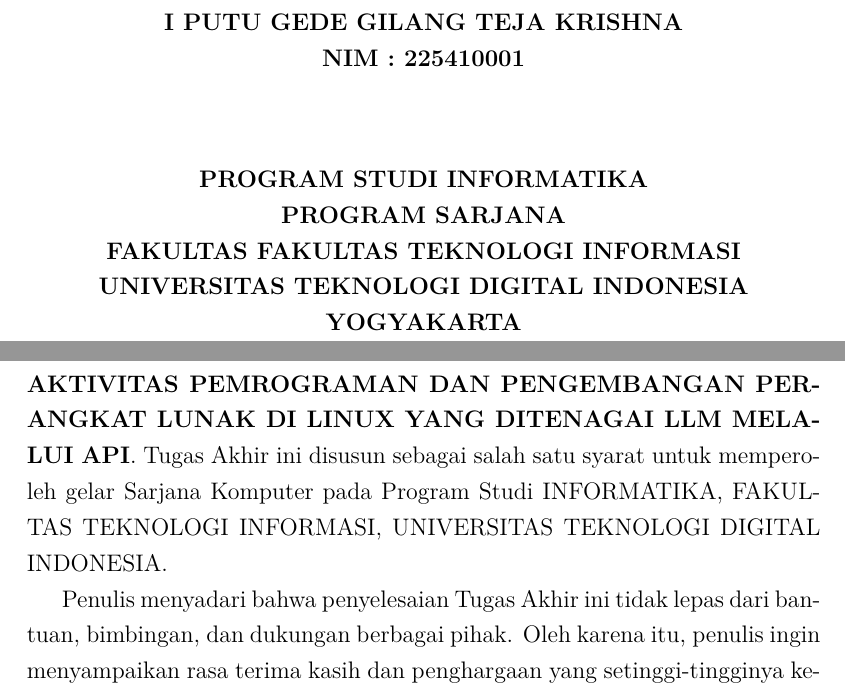
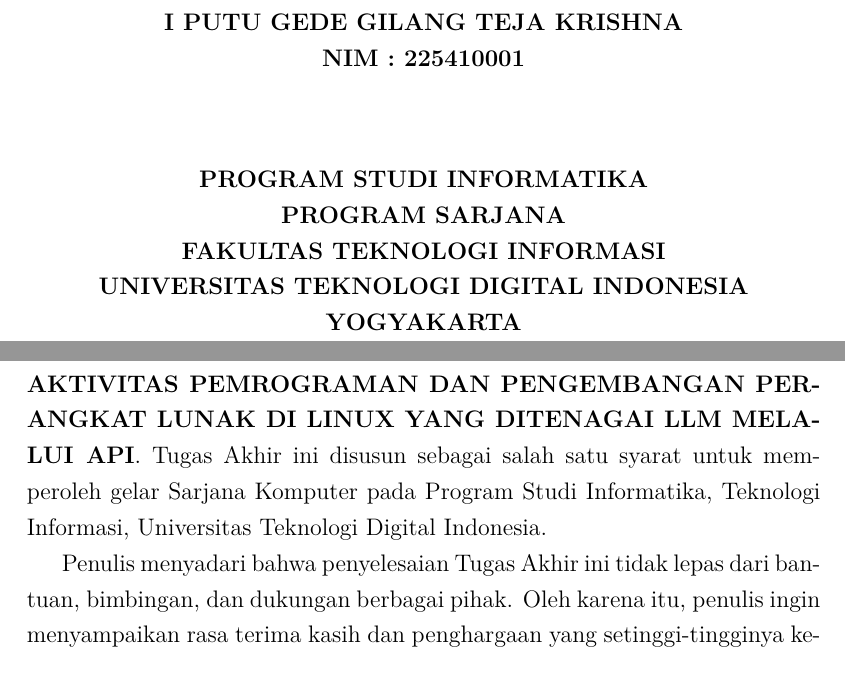
Before and after one commit to gtkrshnaaa/skripsipaicode, a LaTeX thesis (skripsi_latex/main.tex, which reads skripsi_latex/front_cover.tex): two parts of pages 1 and 7 of 40, joined at a grey line, cut so that both start at the same text. Compiled offline with pdfLaTeX.

Commit message:
chore(style): fix metadata casing (Prodi/Fakultas) and enforce paragraph indentation

```diff
--- a/skripsi_latex/front_cover.tex
+++ b/skripsi_latex/front_cover.tex
@@ -25,11 +25,11 @@
 
   \vspace{1.5cm}
 
-  \textbf{PROGRAM STUDI \Prodi}
+  \textbf{PROGRAM STUDI \MakeUppercase{\Prodi}}
 
   \textbf{PROGRAM SARJANA}
 
-  \textbf{FAKULTAS \Fakultas}
+  \textbf{FAKULTAS \MakeUppercase{\Fakultas}}
 
   \textbf{UNIVERSITAS TEKNOLOGI DIGITAL INDONESIA}
 
--- a/skripsi_latex/main.tex
+++ b/skripsi_latex/main.tex
@@ -24,6 +24,7 @@
 \usepackage{titlesec}
 \usepackage{csquotes}
 \usepackage{nameref}
+\usepackage{indentfirst} % Ensure first paragraph is indented
 % Bibliography using BibTeX (simple and Ubuntu-friendly)
 \usepackage{natbib}
 \renewcommand{\bibname}{DAFTAR PUSTAKA}
@@ -105,9 +106,9 @@
 \newcommand{\JudulSkripsi}{PAICODE: AGENTIC AI BERBASIS CLI UNTUK OTOMASI AKTIVITAS PEMROGRAMAN DAN PENGEMBANGAN PERANGKAT LUNAK DI LINUX YANG DITENAGAI LLM MELALUI API}
 \newcommand{\NamaMahasiswa}{I PUTU GEDE GILANG TEJA KRISHNA}
 \newcommand{\NIM}{225410001}
-\newcommand{\Prodi}{INFORMATIKA}
-\newcommand{\Fakultas}{FAKULTAS TEKNOLOGI INFORMASI}
-\newcommand{\Universitas}{UNIVERSITAS TEKNOLOGI DIGITAL INDONESIA}
+\newcommand{\Prodi}{Informatika}
+\newcommand{\Fakultas}{Teknologi Informasi}
+\newcommand{\Universitas}{Universitas Teknologi Digital Indonesia}
 \newcommand{\Tahun}{2025}
 \newcommand{\TahunAngkatan}{2022}
 
```
Also changed, not shown: skripsi_latex/front_halaman_judul.tex (+2 -2 lines), skripsi_latex/skripsipdf/skripsigtkrshnaaa.pdf.
